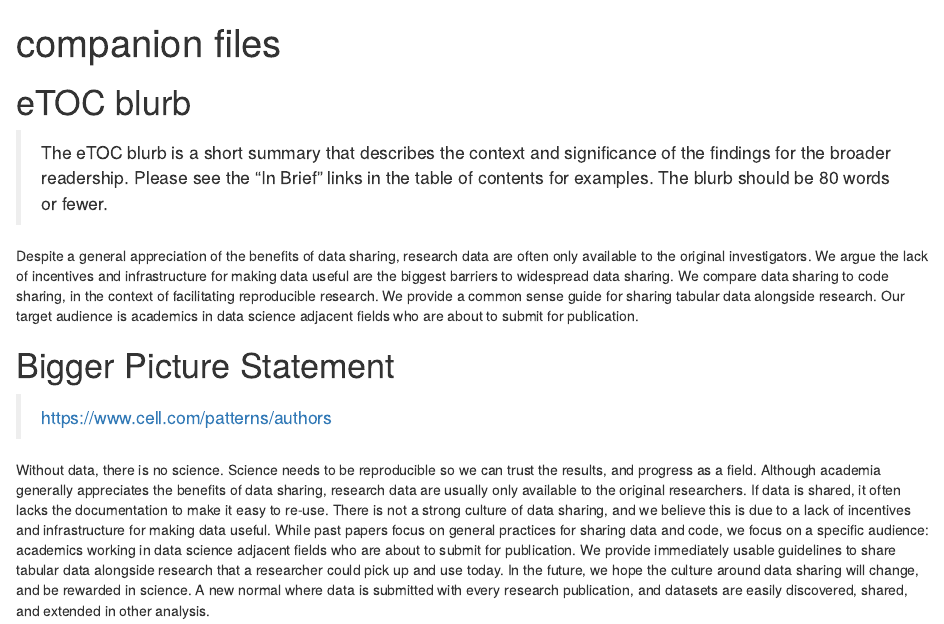
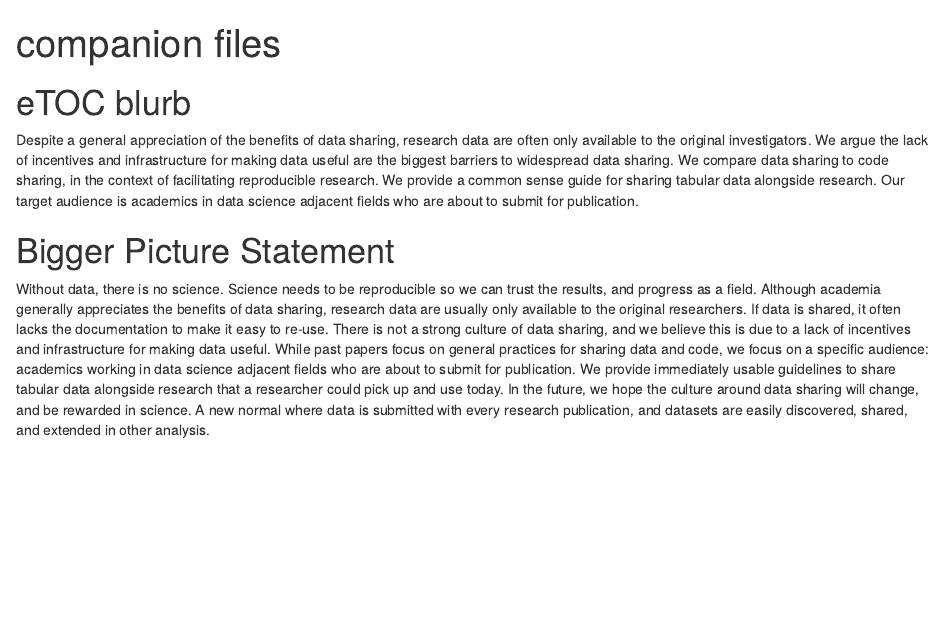
Before and after one commit to karthik/ddd, an R Markdown document (companion-files.Rmd): the page in a window 1100 px wide, from its top. Rendered offline with R 4.5, knitr and Pandoc, with nearby package versions.

Commit message:
make into word doc, remove extra details on what the blurbs are

````diff
--- a/companion-files.Rmd
+++ b/companion-files.Rmd
@@ -1,6 +1,8 @@
 ---
 title: "companion files"
-output: html_document
+output:
+  word_document: default
+  html_document: default
 ---
 
 ```{r setup, include=FALSE}
@@ -9,13 +11,9 @@ knitr::opts_chunk$set(echo = TRUE)
 
 # eTOC blurb
 
-> The eTOC blurb is a short summary that describes the context and significance of the findings for the broader readership. Please see the "In Brief" links in the table of contents for examples. The blurb should be 80 words or fewer.
-
 Despite a general appreciation of the benefits of data sharing, research data are often only available to the original investigators. We argue the lack of incentives and infrastructure for making data useful are the biggest barriers to widespread data sharing. We compare data sharing to code sharing, in the context of facilitating reproducible research. We provide a common sense guide for sharing tabular data alongside research. Our target audience is academics in data science adjacent fields who are about to submit for publication.
 
 # Bigger Picture Statement {-}
-
-> https://www.cell.com/patterns/authors
 
 Without data, there is no science. Science needs to be reproducible so we can trust the results, and progress as a field. Although academia generally appreciates the benefits of data sharing, research data are usually only available to the original researchers. If data is shared, it often lacks the documentation to make it easy to re-use. There is not a strong culture of data sharing, and we believe this is due to a lack of incentives and infrastructure for making data useful. While past papers focus on general practices for sharing data and code, we focus on a specific audience: academics working in data science adjacent fields who are about to submit for publication. We provide immediately usable guidelines to share tabular data alongside research that a researcher could pick up and use today. In the future, we hope the culture around data sharing will change, and be rewarded in science. A new normal where data is submitted with every research publication, and datasets are easily discovered, shared, and extended in other analysis.
 
````
